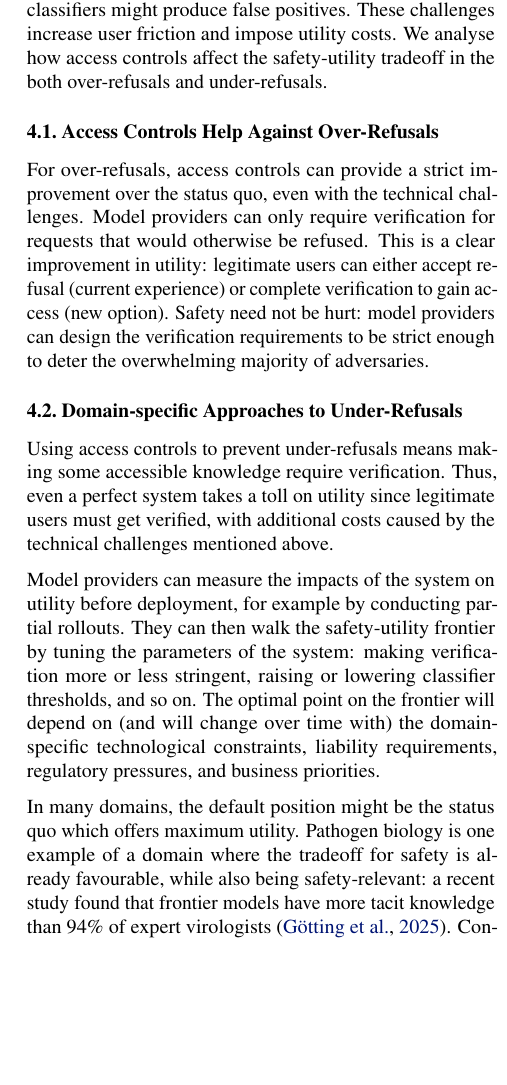
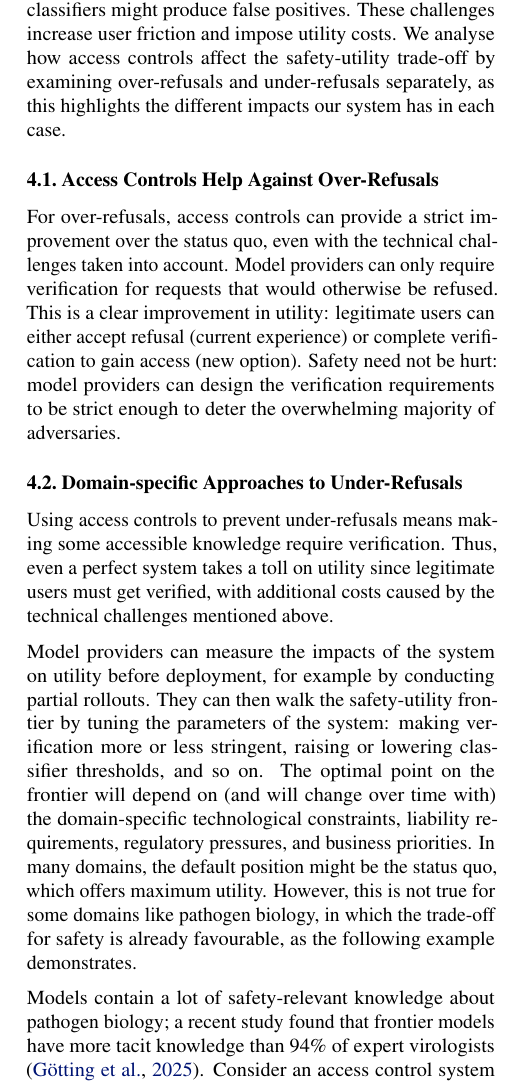
Before and after one commit to Eugleo/paper-access-controls, a LaTeX paper (main.tex): part of one column of page 5 of 7, cut so that both start at the same text, the shorter picture padded with empty space. Compiled offline with pdfLaTeX.

Commit message:
Final version of section 4

```diff
--- a/main.tex
+++ b/main.tex
@@ -336,13 +336,13 @@ Other possible responses include content generation with a steered model, or gra
 \section{Feasibility and Limitations}
 \label{section:feasibility-and-limitations}
 
-\Cref{section:access-controls} identified several technical challenges: (1)~some harmful knowledge might decompose into concepts that are all indispensable for harmless applications; (2)~some verifications may be difficult to obtain; and (3)~content classifiers might produce false positives.
+\Cref{section:access-controls} identified several technical challenges: (1)~some harmful knowledge might decompose into concepts that are all indispensable for harmless applications; (2)~some verifications may be too difficult to obtain; and (3)~content classifiers might produce false positives.
 These challenges increase user friction and impose utility costs.
-We analyse how access controls affect the safety-utility tradeoff in the both over-refusals and under-refusals.
+We analyse how access controls affect the safety-utility trade-off by examining over-refusals and under-refusals separately, as this highlights the different impacts our system has in each case.
 
 \subsection{Access Controls Help Against Over-Refusals}
 
-For over-refusals, access controls can provide a strict improvement over the status quo, even with the technical challenges.
+For over-refusals, access controls can provide a strict improvement over the status quo, even with the technical challenges taken into account.
 Model providers can only require verification for requests that would otherwise be refused.
 This is a clear improvement in utility: legitimate users can either accept refusal (current experience) or complete verification to gain access (new option).
 Safety need not be hurt: model providers can design the verification requirements to be strict enough to deter the overwhelming majority of adversaries.
@@ -355,9 +355,10 @@ Thus, even a perfect system takes a toll on utility since legitimate users must
 Model providers can measure the impacts of the system on utility before deployment, for example by conducting partial rollouts.
 They can then walk the safety-utility frontier by tuning the parameters of the system: making verification more or less stringent, raising or lowering classifier thresholds, and so on.
 The optimal point on the frontier will depend on (and will change over time with) the domain-specific technological constraints, liability requirements, regulatory pressures, and business priorities.
+In many domains, the default position might be the status quo, which offers maximum utility.
+However, this is not true for some domains like pathogen biology, in which the trade-off for safety is already favourable, as the following example demonstrates.
 
-In many domains, the default position might be the status quo which offers maximum utility.
-Pathogen biology is one example of a domain where the tradeoff for safety is already favourable, while also being safety-relevant: a recent study found that frontier models have more tacit knowledge than 94\% of expert virologists \cite{gotting2025virologycapabilitiestestvct}.
+Models contain a lot of safety-relevant knowledge about pathogen biology; a recent study found that frontier models have more tacit knowledge than 94\% of expert virologists \cite{gotting2025virologycapabilitiestestvct}.
 Consider an access control system so badly calibrated that all pathogen-related queries would require verification.
 This represents an upper bound on friction since real implementations would be far more targeted.
 First, we note that this system would deter at least some adversaries from performing decomposition attacks, improving on the safety of the status quo.
@@ -367,8 +367,8 @@ Other domains like cybersecurity may face different challenges and would require
 
-\subsection{The Incentives for Implementation Grow with Model Scale}
+\subsection{The Incentives Grow with Model Scale}
 
-As models gain even more sophisticated knowledge across dual-use domains, the value of the knowledge (for specialized professional users) and the misuse risks it poses increase.
-Thus, controlling both under-refusals and over-refusals will be more and more important, and the business implementing access controls strengthens.
+As models gain even more sophisticated knowledge across dual-use domains, both the value of the knowledge for specialized professional users and the misuse risks it poses increase.
+Thus, controlling both under-refusals and over-refusals will be more and more important, and the business case for implementing access controls strengthens.
 
 \subsection{Limitations and Open Questions}
 
```
Also changed, not shown: main.tex (3 more changed lines), 1 other file.
